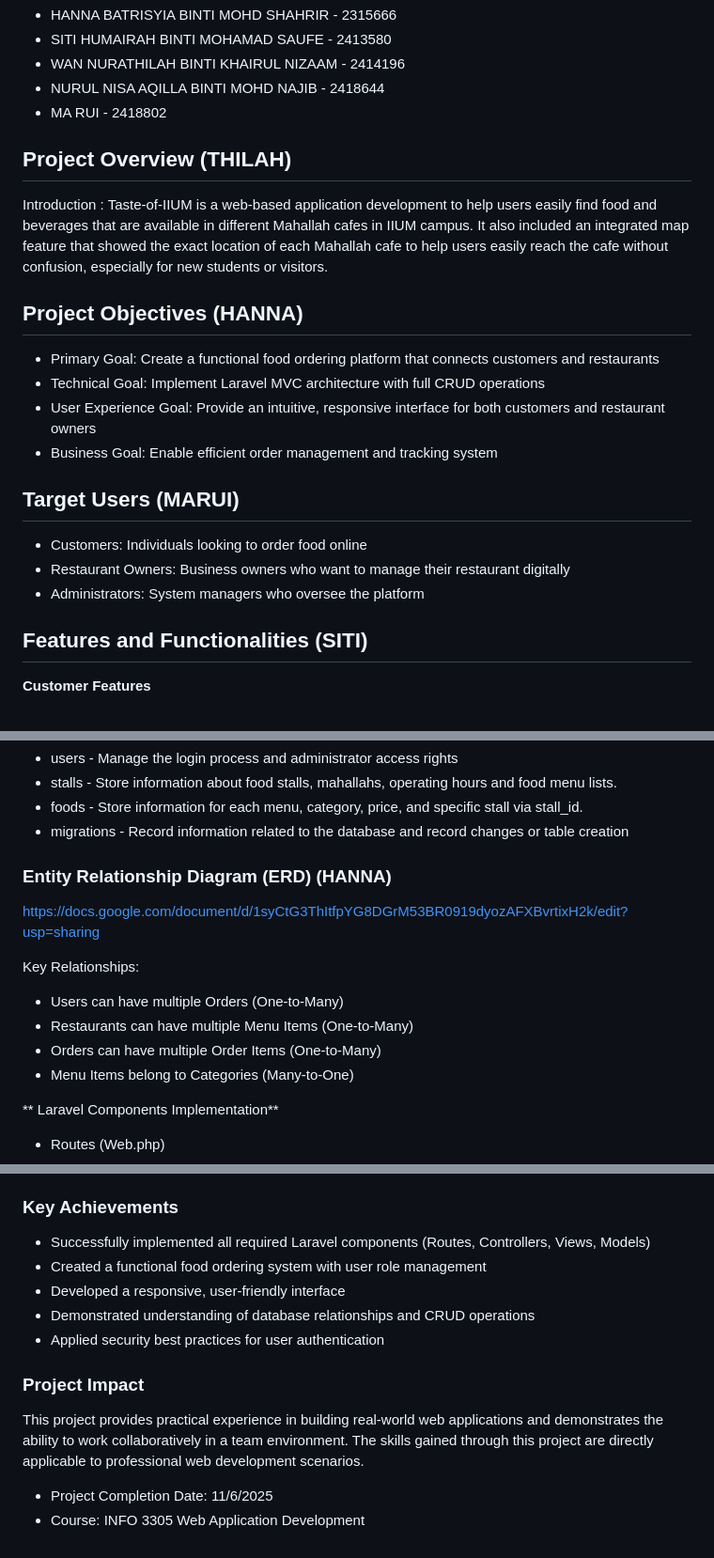
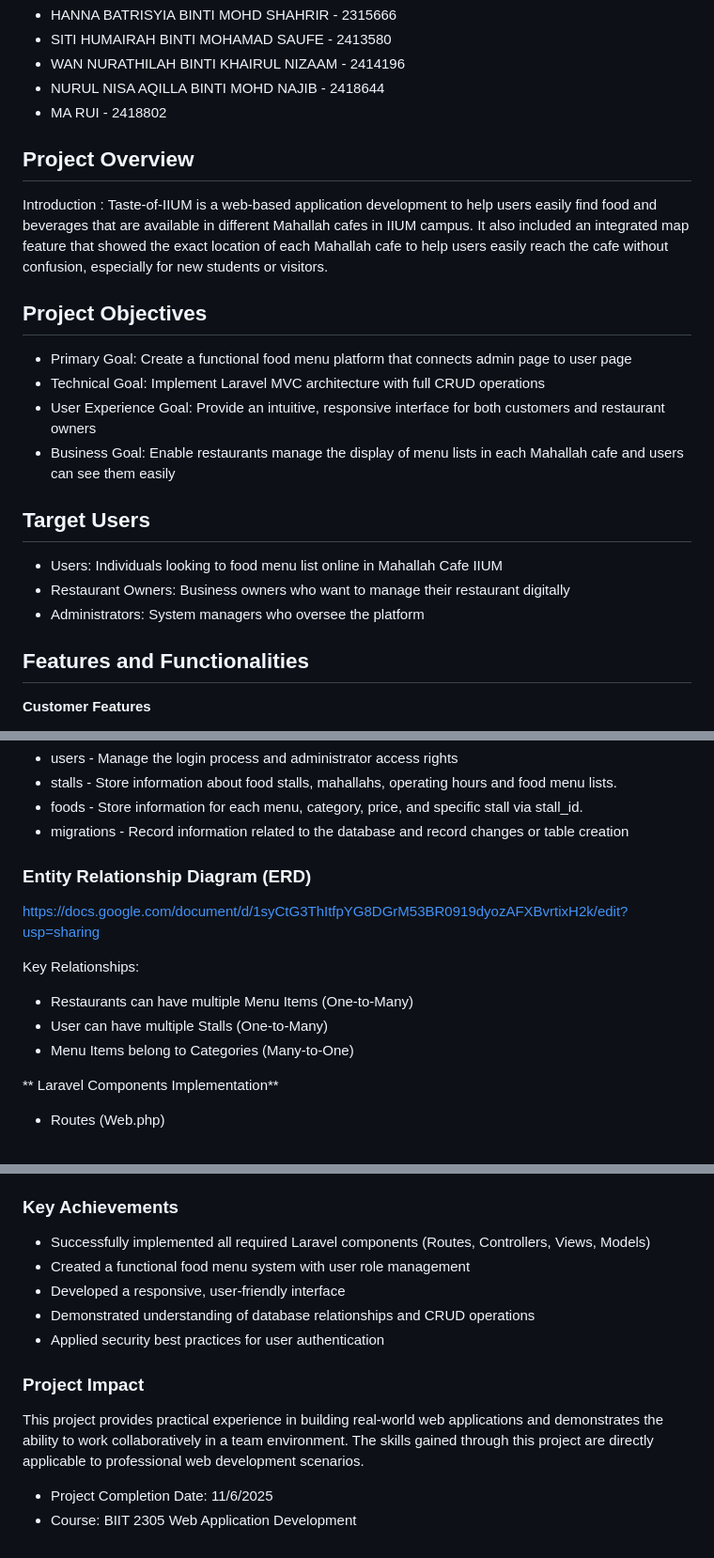
Before and after one commit to AqillaNisa/Taste-Of-IIUM-Can-Do, a Markdown page: README.md, 3 parts joined by grey strips. Shown at 94% size. Drawn GitHub-style.

```diff
--- a/README.md
+++ b/README.md
@@ -15,26 +15,26 @@
 - MA RUI - 2418802
 
 
-## Project Overview (THILAH)
+## Project Overview
 
 Introduction :
 Taste-of-IIUM is a web-based application development to help users easily find food and beverages that are available in different Mahallah cafes in IIUM campus. It also included an integrated map feature that showed the exact location of each Mahallah cafe to help users easily reach the cafe without confusion, especially for new students or visitors.
 
-## Project Objectives (HANNA)
+## Project Objectives
 
-- Primary Goal: Create a functional food ordering platform that connects customers and restaurants
+- Primary Goal: Create a functional food menu platform that connects admin page to user page
 - Technical Goal: Implement Laravel MVC architecture with full CRUD operations
 - User Experience Goal: Provide an intuitive, responsive interface for both customers and restaurant owners
-- Business Goal: Enable efficient order management and tracking system
+- Business Goal: Enable restaurants manage the display of menu lists in each Mahallah cafe and users can see them easily
 
-## Target Users (MARUI)
+## Target Users
 
-- Customers: Individuals looking to order food online
+- Users: Individuals looking to food menu list online in Mahallah Cafe IIUM
 - Restaurant Owners: Business owners who want to manage their restaurant digitally
 - Administrators: System managers who oversee the platform
 
 
-## Features and Functionalities (SITI)
+## Features and Functionalities
 
 **Customer Features**
 
@@ -77,15 +77,14 @@ Core Tables:
 - foods - Store information for each menu, category, price, and specific stall via stall_id.
 - migrations - Record information related to the database and record changes or table creation
 
-### Entity Relationship Diagram (ERD) (HANNA)
+### Entity Relationship Diagram (ERD)
 
 https://docs.google.com/document/d/1syCtG3ThItfpYG8DGrM53BR0919dyozAFXBvrtixH2k/edit?usp=sharing
 
 Key Relationships:
 
-- Users can have multiple Orders (One-to-Many)
 - Restaurants can have multiple Menu Items (One-to-Many)
-- Orders can have multiple Order Items (One-to-Many)
+- User can have multiple Stalls (One-to-Many)
 - Menu Items belong to Categories (Many-to-One)
 
 ** Laravel Components Implementation**
@@ -391,7 +390,7 @@ Taste-of-IIUM demonstrates the development of a web-based application using the
 ### Key Achievements
 
 - Successfully implemented all required Laravel components (Routes, Controllers, Views, Models)
-- Created a functional food ordering system with user role management
+- Created a functional food menu system with user role management
 - Developed a responsive, user-friendly interface
 - Demonstrated understanding of database relationships and CRUD operations
 - Applied security best practices for user authentication
@@ -400,4 +399,4 @@ Taste-of-IIUM demonstrates the development of a web-based application using the
 This project provides practical experience in building real-world web applications and demonstrates the ability to work collaboratively in a team environment. The skills gained through this project are directly applicable to professional web development scenarios.
 
 - Project Completion Date: 11/6/2025
-- Course: INFO 3305 Web Application Development
+- Course: BIIT 2305 Web Application Development
```
Also changed, not shown: other parts of README.md (+1 -1 lines).
